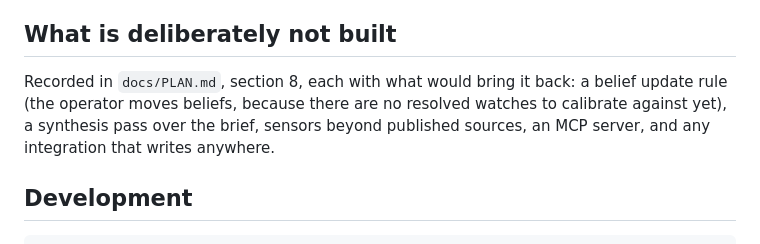
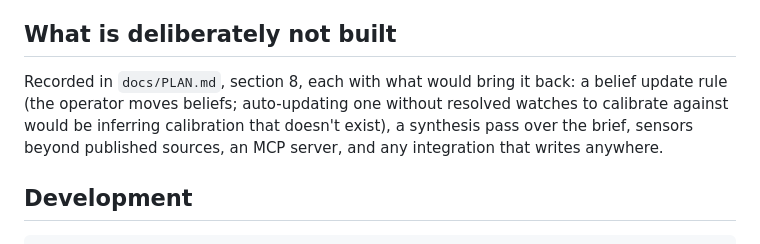
Before and after one commit to sam-aydlette/InsightWeaver, a Markdown page: README.md, the part around one of its changes. Rendered like a GitHub page.

```diff
--- a/README.md
+++ b/README.md
@@ -212,10 +234,10 @@ with no recorded basis does not ship.
 
 ## What is deliberately not built
 
-Recorded in `docs/PLAN.md`, section 8, each with what would bring it back: a belief update
-rule (the operator moves beliefs, because there are no resolved watches to calibrate against
-yet), a synthesis pass over the brief, sensors beyond published sources, an MCP server, and
-any integration that writes anywhere.
+Recorded in `docs/PLAN.md`, section 8, each with what would bring it back: a belief update rule
+(the operator moves beliefs; auto-updating one without resolved watches to calibrate against
+would be inferring calibration that doesn't exist), a synthesis pass over the brief, sensors
+beyond published sources, an MCP server, and any integration that writes anywhere.
 
 ## Development
 
```
Also changed, not shown: other parts of README.md (+50 -28 lines).
